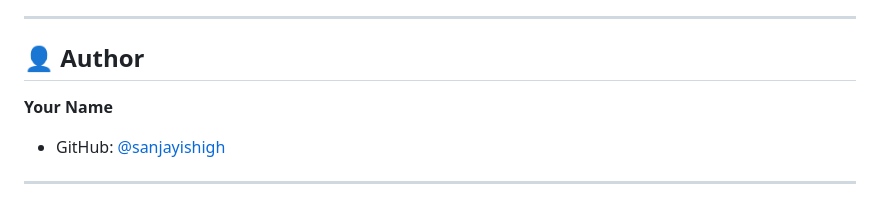
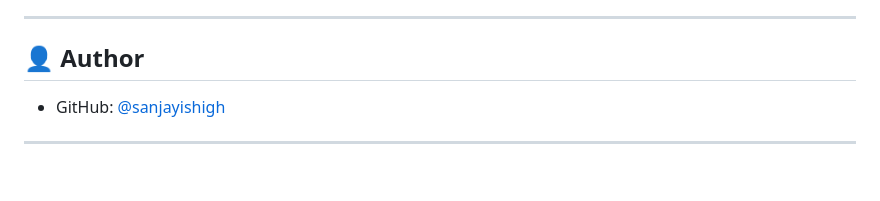
Before and after one commit to sanjayishigh/skincare-ai, a Markdown page: README.md, the part around the change. GitHub-like rendering; blank space fills up the shorter version.

```diff
--- a/README.md
+++ b/README.md
@@ -139,7 +139,6 @@ Contributions, issues, and feature requests are welcome! Feel free to check the
 
 ## 👤 Author
 
-**Your Name**
 - GitHub: [@sanjayishigh](https://github.com/sanjayishigh)
 
 ---
```
